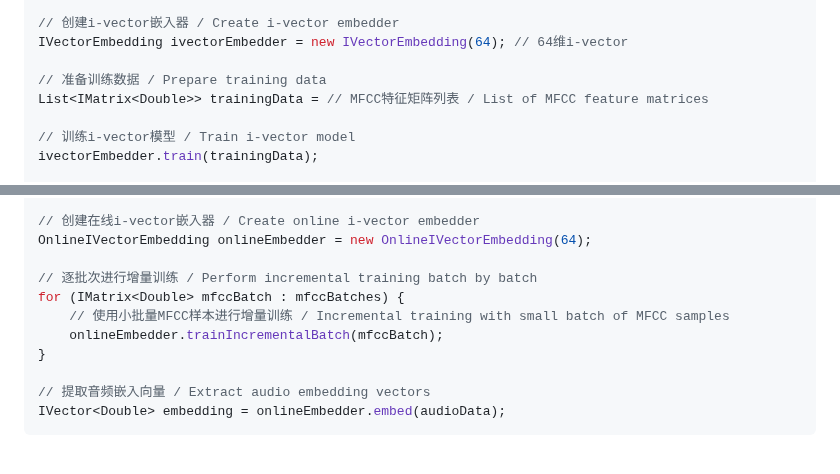
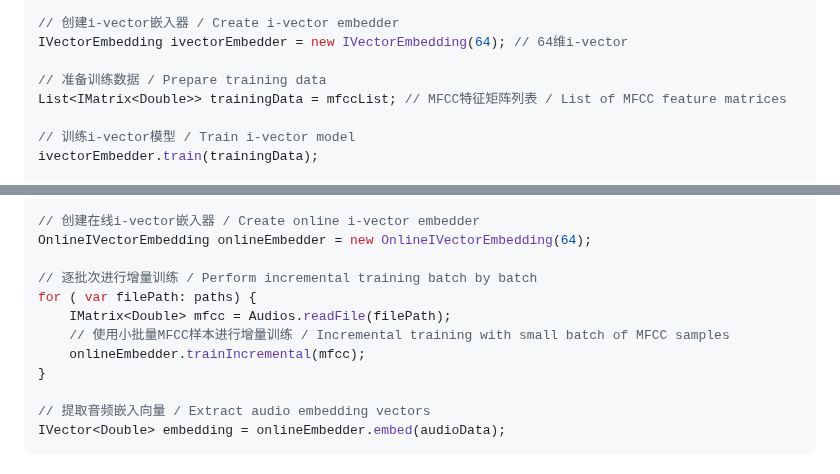
Before and after one commit to ScaleFree-Tech/yishape-math, a Markdown page: docs/Audio-Operations.md, 2 parts joined by grey strips. Drawn GitHub-style.

```diff
--- a/docs/Audio-Operations.md
+++ b/docs/Audio-Operations.md
@@ -276,7 +276,7 @@ import java.util.List;
 IVectorEmbedding ivectorEmbedder = new IVectorEmbedding(64); // 64维i-vector
 
 // 准备训练数据 / Prepare training data
-List<IMatrix<Double>> trainingData = // MFCC特征矩阵列表 / List of MFCC feature matrices
+List<IMatrix<Double>> trainingData = mfccList; // MFCC特征矩阵列表 / List of MFCC feature matrices
 
 // 训练i-vector模型 / Train i-vector model
 ivectorEmbedder.train(trainingData);
@@ -299,9 +299,10 @@ import com.reremouse.lab.math.linalg.IMatrix;
 OnlineIVectorEmbedding onlineEmbedder = new OnlineIVectorEmbedding(64);
 
 // 逐批次进行增量训练 / Perform incremental training batch by batch
-for (IMatrix<Double> mfccBatch : mfccBatches) {
+for ( var filePath: paths) {
+    IMatrix<Double> mfcc = Audios.readFile(filePath);
     // 使用小批量MFCC样本进行增量训练 / Incremental training with small batch of MFCC samples
-    onlineEmbedder.trainIncrementalBatch(mfccBatch);
+    onlineEmbedder.trainIncremental(mfcc);
 }
 
 // 提取音频嵌入向量 / Extract audio embedding vectors
```
